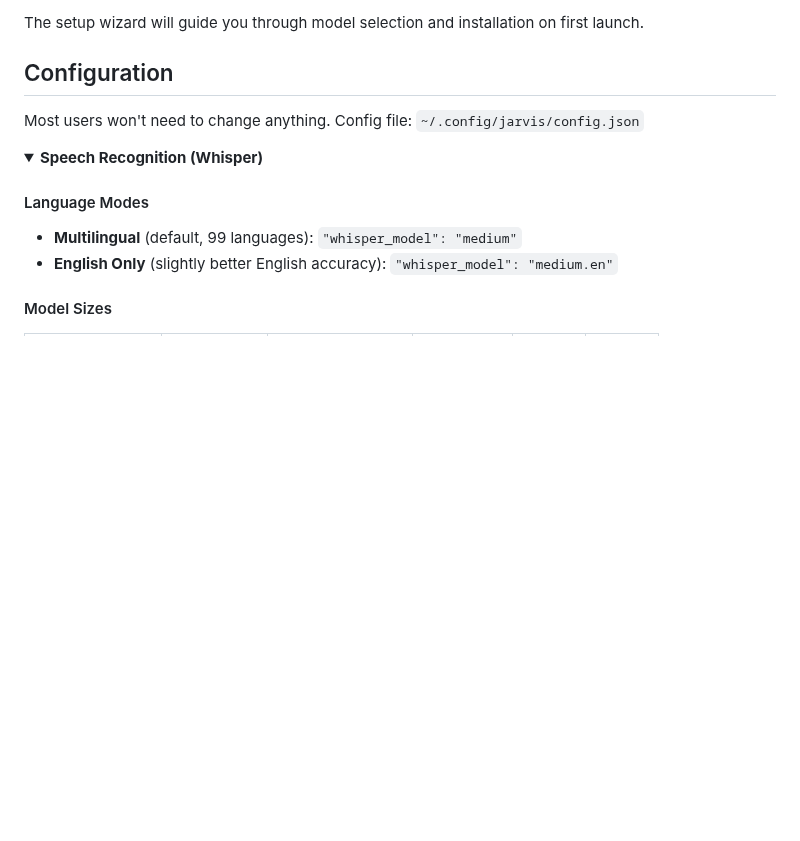
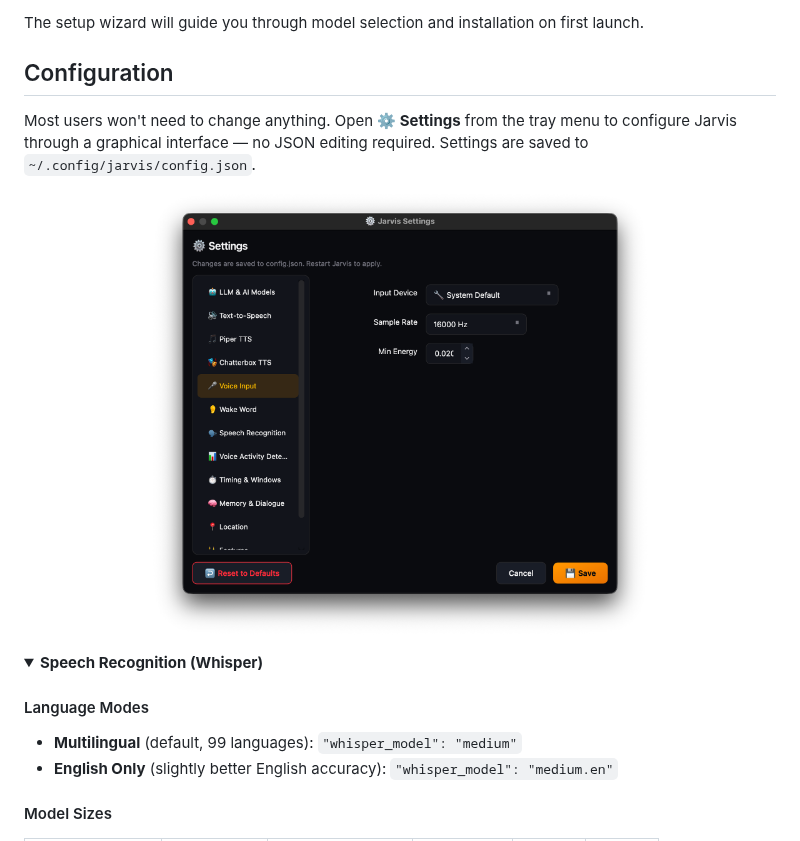
Before and after one commit to isair/jarvis, a Markdown page: README.md, the part around the change. GitHub-like rendering; pictures changed too: docs/img/settings-window.png (added); folded sections open; blank space fills up the shorter version.

```diff
--- a/README.md
+++ b/README.md
@@ -149,7 +149,11 @@ The setup wizard will guide you through model selection and installation on firs
 
 ## Configuration
 
-Most users won't need to change anything. Config file: `~/.config/jarvis/config.json`
+Most users won't need to change anything. Open **⚙️ Settings** from the tray menu to configure Jarvis through a graphical interface — no JSON editing required. Settings are saved to `~/.config/jarvis/config.json`.
+
+<p align="center">
+  <img src="docs/img/settings-window.png" alt="Settings Window" width="500">
+</p>
 
 <details>
 <summary><strong>Speech Recognition (Whisper)</strong></summary>
```
Also changed, not shown: src/desktop_app/desktop_app.spec.md (+2 -0 lines), src/desktop_app/settings_window.spec.md (added, +100 -0 lines), 3 other files.
